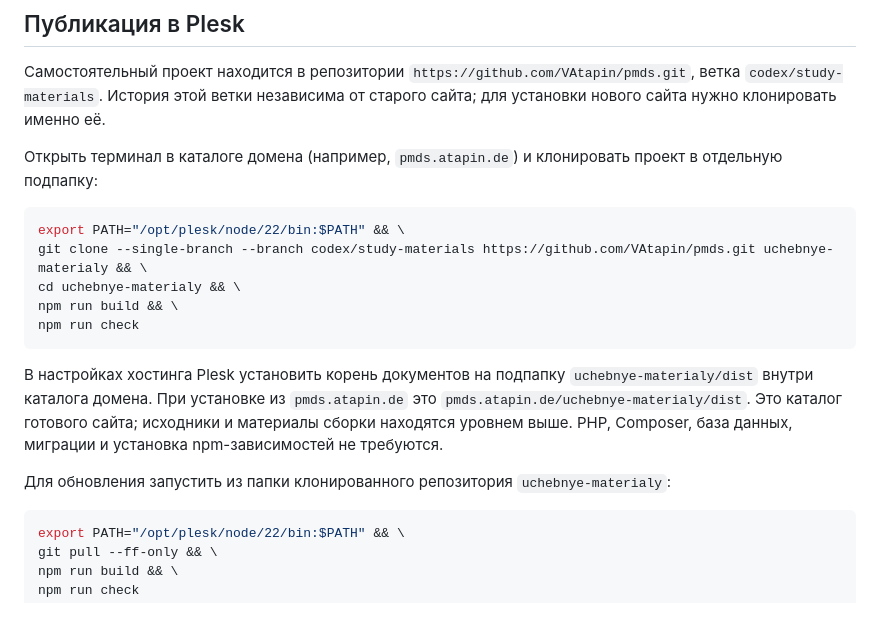
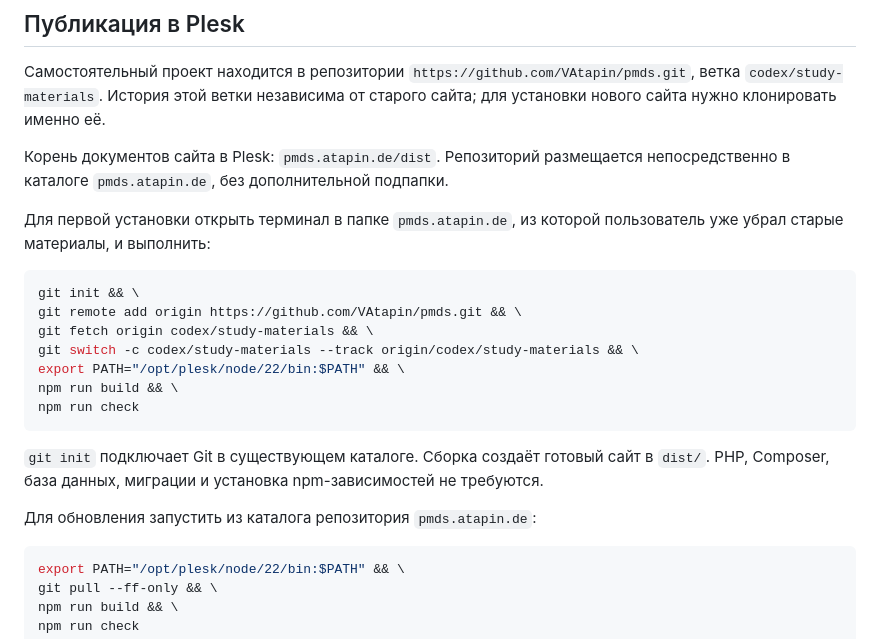
Before and after one commit to VAtapin/pmds, a Markdown page: README.md, the part around the change. GitHub-like rendering.

````diff
--- a/README.md
+++ b/README.md
@@ -39,19 +39,23 @@ npm run dev
 
 Самостоятельный проект находится в репозитории `https://github.com/VAtapin/pmds.git`, ветка `codex/study-materials`. История этой ветки независима от старого сайта; для установки нового сайта нужно клонировать именно её.
 
-Открыть терминал в каталоге домена (например, `pmds.atapin.de`) и клонировать проект в отдельную подпапку:
+Корень документов сайта в Plesk: `pmds.atapin.de/dist`. Репозиторий размещается непосредственно в каталоге `pmds.atapin.de`, без дополнительной подпапки.
+
+Для первой установки открыть терминал в папке `pmds.atapin.de`, из которой пользователь уже убрал старые материалы, и выполнить:
 
 ```bash
+git init && \
+git remote add origin https://github.com/VAtapin/pmds.git && \
+git fetch origin codex/study-materials && \
+git switch -c codex/study-materials --track origin/codex/study-materials && \
 export PATH="/opt/plesk/node/22/bin:$PATH" && \
-git clone --single-branch --branch codex/study-materials https://github.com/VAtapin/pmds.git uchebnye-materialy && \
-cd uchebnye-materialy && \
 npm run build && \
 npm run check
 ```
 
-В настройках хостинга Plesk установить корень документов на подпапку `uchebnye-materialy/dist` внутри каталога домена. При установке из `pmds.atapin.de` это `pmds.atapin.de/uchebnye-materialy/dist`. Это каталог готового сайта; исходники и материалы сборки находятся уровнем выше. PHP, Composer, база данных, миграции и установка npm-зависимостей не требуются.
+`git init` подключает Git в существующем каталоге. Сборка создаёт готовый сайт в `dist/`. PHP, Composer, база данных, миграции и установка npm-зависимостей не требуются.
 
-Для обновления запустить из папки клонированного репозитория `uchebnye-materialy`:
+Для обновления запустить из каталога репозитория `pmds.atapin.de`:
 
 ```bash
 export PATH="/opt/plesk/node/22/bin:$PATH" && \
````
Also changed, not shown: PROJECT_STATUS.md (+3 -3 lines).
